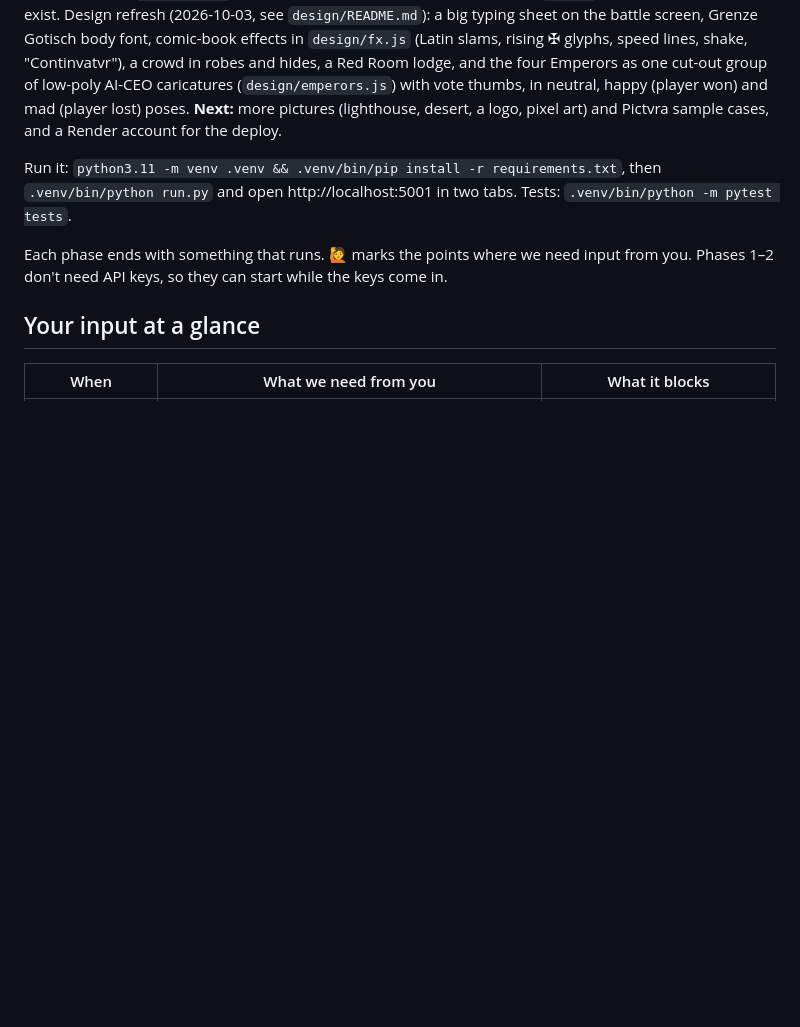
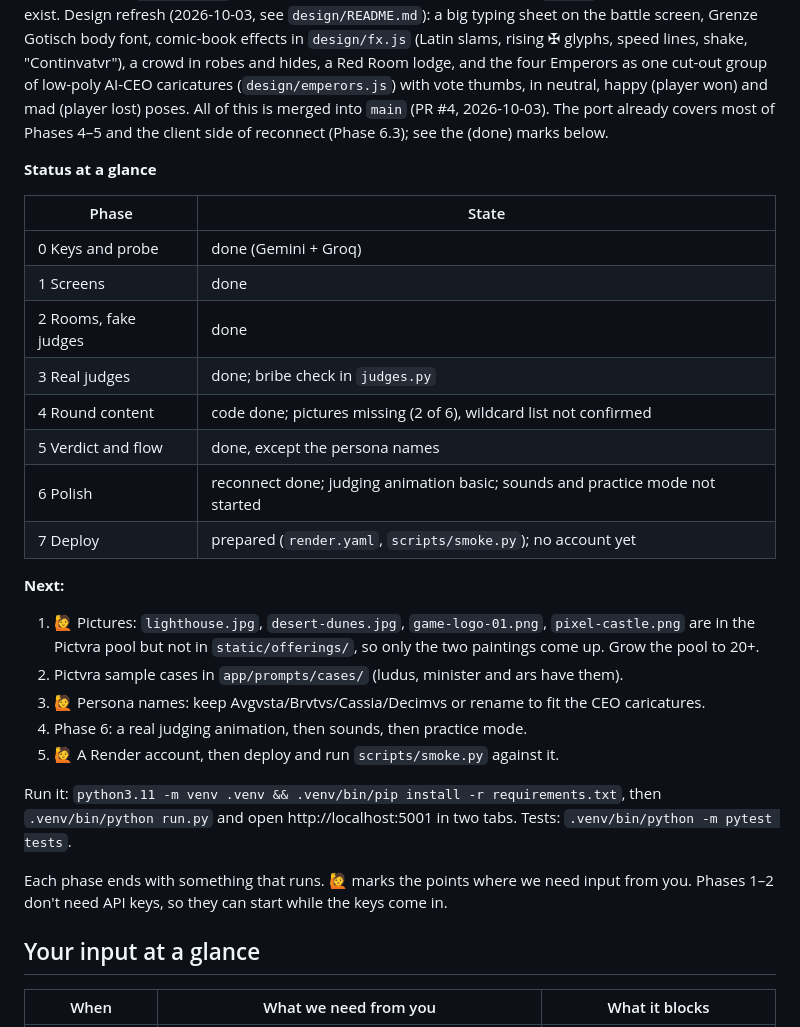
Before and after one commit to SpacePiercer/model-consortium, a Markdown page: prompt-colosseum/PLAN.md, the part around one of its changes. Drawn GitHub-style; blank space fills up the shorter version.

```diff
--- a/prompt-colosseum/PLAN.md
+++ b/prompt-colosseum/PLAN.md
@@ -16,8 +16,30 @@ Grenze Gotisch body font, comic-book effects in `design/fx.js` (Latin slams, ris
 lines, shake, "Continvatvr"), a crowd in robes and hides, a Red Room lodge, and the four Emperors
 as one cut-out group of low-poly AI-CEO caricatures (`design/emperors.js`) with vote thumbs,
 in neutral, happy (player won) and mad (player lost) poses.
-**Next:** more pictures (lighthouse, desert, a logo, pixel art) and Pictvra sample cases, and a
-Render account for the deploy.
+All of this is merged into `main` (PR #4, 2026-10-03). The port already covers most of Phases 4–5
+and the client side of reconnect (Phase 6.3); see the (done) marks below.
+
+**Status at a glance**
+
+| Phase | State |
+|---|---|
+| 0 Keys and probe | done (Gemini + Groq) |
+| 1 Screens | done |
+| 2 Rooms, fake judges | done |
+| 3 Real judges | done; bribe check in `judges.py` |
+| 4 Round content | code done; pictures missing (2 of 6), wildcard list not confirmed |
+| 5 Verdict and flow | done, except the persona names |
+| 6 Polish | reconnect done; judging animation basic; sounds and practice mode not started |
+| 7 Deploy | prepared (`render.yaml`, `scripts/smoke.py`); no account yet |
+
+**Next:**
+1. 🙋 Pictures: `lighthouse.jpg`, `desert-dunes.jpg`, `game-logo-01.png`, `pixel-castle.png` are in
+   the Pictvra pool but not in `static/offerings/`, so only the two paintings come up. Grow the
+   pool to 20+.
+2. Pictvra sample cases in `app/prompts/cases/` (ludus, minister and ars have them).
+3. 🙋 Persona names: keep Avgvsta/Brvtvs/Cassia/Decimvs or rename to fit the CEO caricatures.
+4. Phase 6: a real judging animation, then sounds, then practice mode.
+5. 🙋 A Render account, then deploy and run `scripts/smoke.py` against it.
 
 Run it: `python3.11 -m venv .venv && .venv/bin/pip install -r requirements.txt`, then
 `.venv/bin/python run.py` and open http://localhost:5001 in two tabs. Tests: `.venv/bin/python -m pytest tests`.
```
Also changed, not shown: other parts of prompt-colosseum/PLAN.md (+17 -14 lines).
